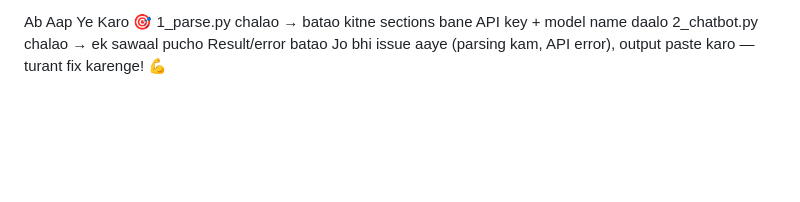
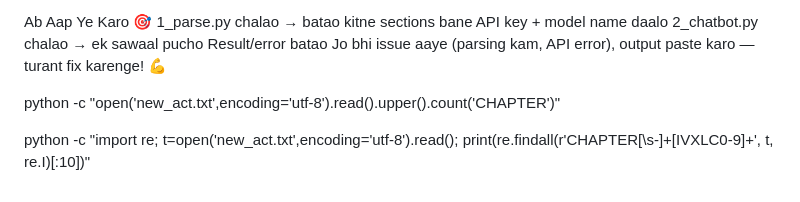
Before and after one commit to dinesh20025/taxationcomparsion, a Markdown page: README.md, the part around the change. Rendered like a GitHub page; blank space fills up the shorter version.

```diff
--- a/README.md
+++ b/README.md
@@ -214,3 +214,7 @@ API key + model name daalo
 2_chatbot.py chalao → ek sawaal pucho
 Result/error batao
 Jo bhi issue aaye (parsing kam, API error), output paste karo — turant fix karenge! 💪
+
+python -c "open('new_act.txt',encoding='utf-8').read().upper().count('CHAPTER')"
+
+python -c "import re; t=open('new_act.txt',encoding='utf-8').read(); print(re.findall(r'CHAPTER[\s\-]+[IVXLC0-9]+', t, re.I)[:10])"
```
